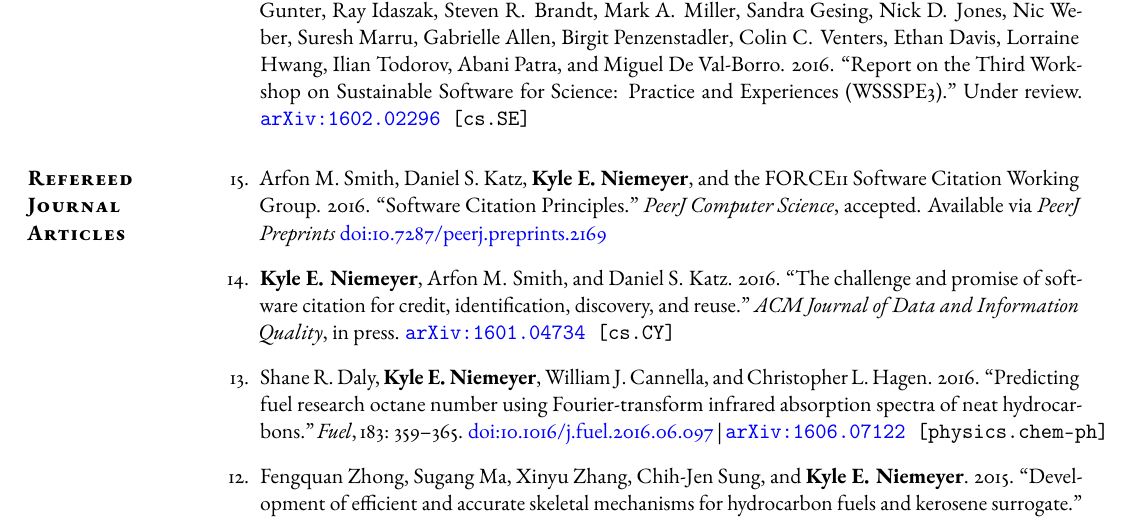
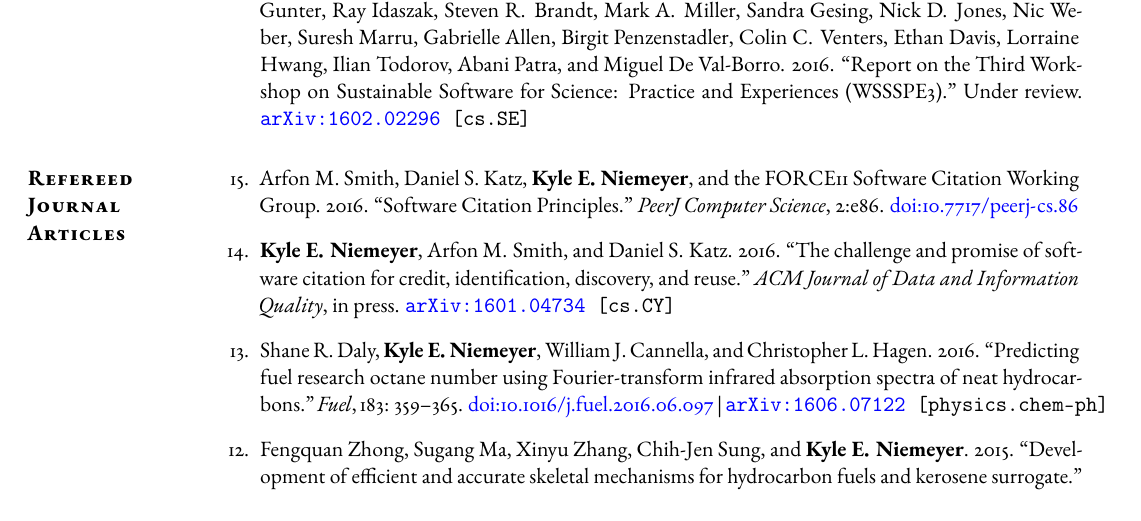
Before and after one commit to kyleniemeyer/cv, a LaTeX CV (KE_Niemeyer_CV.tex): part of page 3 of 10, cut so that both start at the same text. Compiled offline with pdfLaTeX; a missing font is replaced by an installed copy or a similar font.

Commit message:
added final software citation paper info

```diff
--- a/KE_Niemeyer_CV.tex
+++ b/KE_Niemeyer_CV.tex
@@ -245,8 +245,8 @@ Under review. {\tt \href{http://arxiv.org/abs/1602.02296}{arXiv:1602.02296} [cs.
 \item Arfon M.~Smith, Daniel S.~Katz, \textbf{Kyle E.~Niemeyer}, and the FORCE11 Software Citation Working Group.
 2016.
 ``Software Citation Principles.''
-\emph{PeerJ Computer Science}, accepted.
-Available via \emph{PeerJ Preprints} \doi{10.7287/peerj.preprints.2169}
+\emph{PeerJ Computer Science}, 2:e86.
+\doi{10.7717/peerj-cs.86}
 
 \item \textbf{Kyle E.\ Niemeyer}, Arfon M.\ Smith, and Daniel S.\ Katz.
 2016.
```
